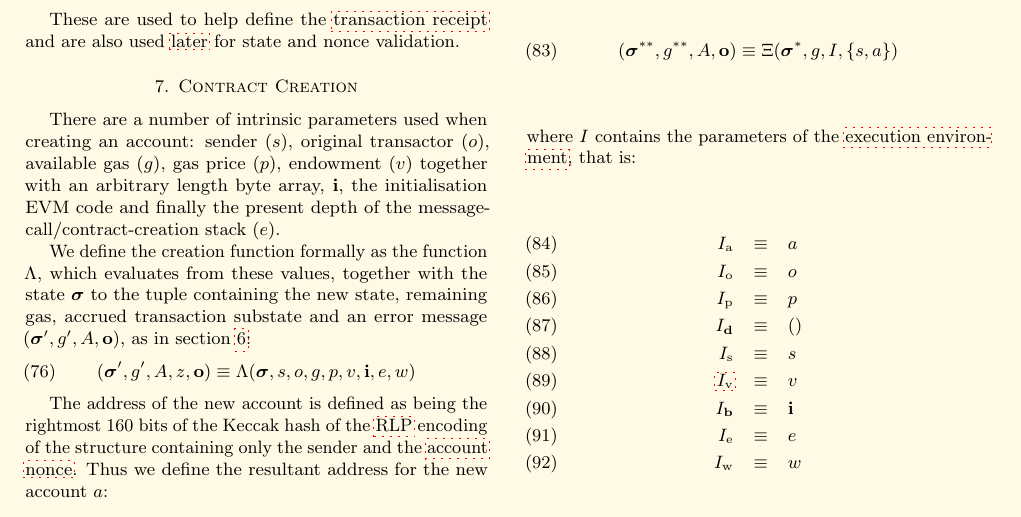
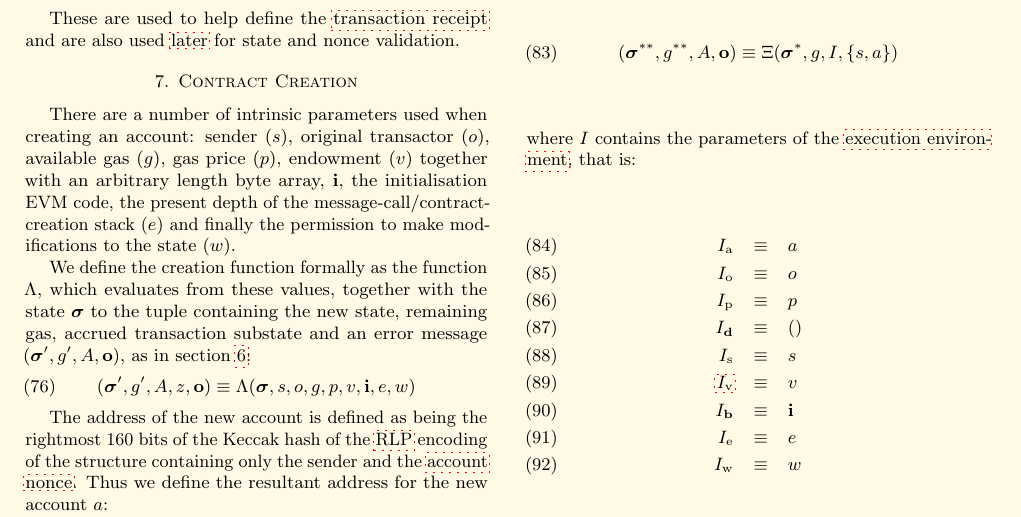
Before and after one commit to ethereum/yellowpaper, a LaTeX paper (Paper.tex): part of page 9 of 39, cut so that both start at the same text. Compiled offline with pdfLaTeX; a LaTeX package or settings file that is missing is left out.

Commit message:
add missing variable description

```diff
--- a/Paper.tex
+++ b/Paper.tex
@@ -681,7 +681,7 @@ These are used to help define the \hyperlink{Transaction_Receipt}{transaction re
 
 \section{Contract Creation}\label{ch:create}\hypertarget{endow}{}
 
-There are a number of intrinsic parameters used when creating an account: sender ($s$), original transactor ($o$), available gas ($g$), gas price ($p$), endowment ($v$) together with an arbitrary length byte array, $\mathbf{i}$, the initialisation EVM code and finally the present depth of the message-call/contract-creation stack ($e$).
+There are a number of intrinsic parameters used when creating an account: sender ($s$), original transactor ($o$), available gas ($g$), gas price ($p$), endowment ($v$) together with an arbitrary length byte array, $\mathbf{i}$, the initialisation EVM code, the present depth of the message-call/contract-creation stack ($e$) and finally the permission to make modifications to the state ($w$).
 
 We define the creation function formally as the function $\Lambda$, which evaluates from these values, together with the state $\boldsymbol{\sigma}$ to the tuple containing the new state, remaining gas, accrued transaction substate and an error message $(\boldsymbol{\sigma}', g', A, \mathbf{o})$, as in section \ref{ch:transactions}:
 \begin{equation}
```
